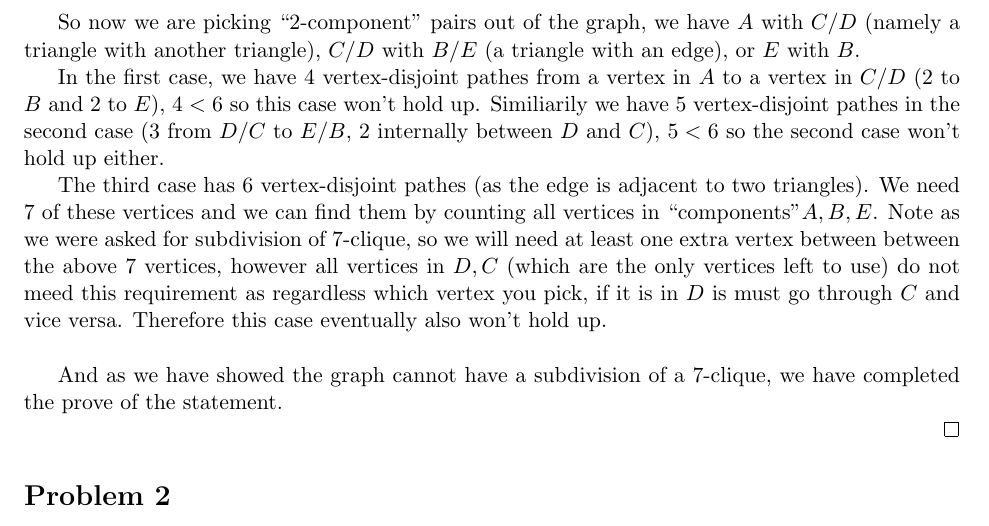
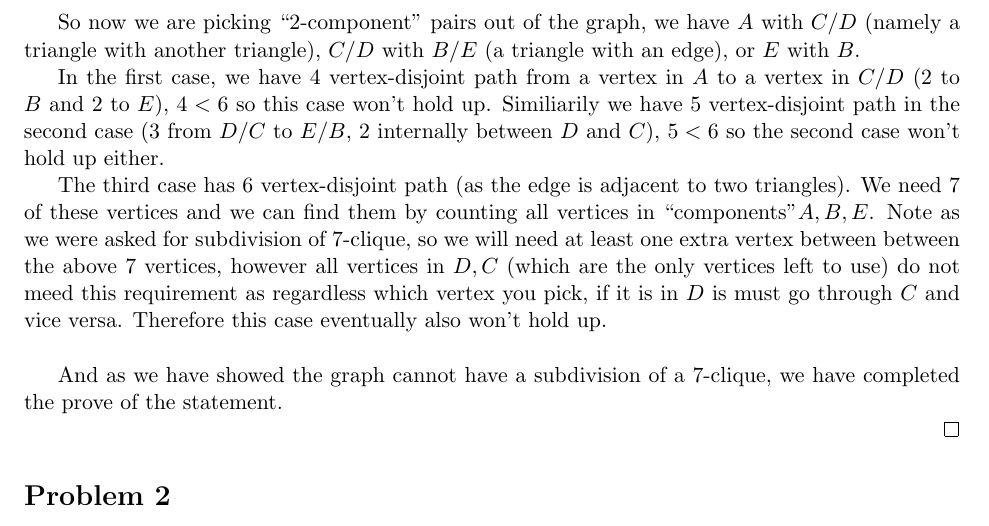
Before and after one commit to choH/csds455_written_assignments, a LaTeX problem sheet (homework_14/article.tex): part of page 2 of 2, cut so that both start at the same text. Compiled offline with pdfLaTeX.

Commit message:
🐛 Fix typos on "paths" in Problem 1.

```diff
--- a/homework_14/article.tex
+++ b/homework_14/article.tex
@@ -81,9 +81,9 @@ Now we want to show that this graph does not containa subdivision of 7-clique. N
 
 So now we are picking ``2-component'' pairs out of the graph, we have $A$ with $C/D$ (namely a triangle with another triangle), $C/D$ with $B/E$ (a triangle with an edge), or $E$ with $B$.
 
-In the first case, we have 4 vertex-disjoint pathes from a vertex in $A$ to a vertex in $C/D$ (2 to $B$ and 2 to $E$), $4 < 6$ so this case won't hold up. Similiarily we have 5 vertex-disjoint pathes in the second case (3 from $D/C$ to $E/B$, 2 internally between $D$ and $C$), $5 < 6$ so the second case won't hold up either.
+In the first case, we have 4 vertex-disjoint path from a vertex in $A$ to a vertex in $C/D$ (2 to $B$ and 2 to $E$), $4 < 6$ so this case won't hold up. Similiarily we have 5 vertex-disjoint path in the second case (3 from $D/C$ to $E/B$, 2 internally between $D$ and $C$), $5 < 6$ so the second case won't hold up either.
 
-The third case has 6 vertex-disjoint pathes (as the edge is adjacent to two triangles). We need 7 of these vertices and we can find them by counting all vertices in ``components''$A, B, E$. Note as we were asked for subdivision of 7-clique, so we will need at least one extra vertex between between the above 7 vertices, however all vertices in $D, C$ (which are the only vertices left to use) do not meed this requirement as regardless which vertex you pick, if it is in $D$ is must go through $C$ and vice versa. Therefore this case eventually also won't hold up. \newline
+The third case has 6 vertex-disjoint path (as the edge is adjacent to two triangles). We need 7 of these vertices and we can find them by counting all vertices in ``components''$A, B, E$. Note as we were asked for subdivision of 7-clique, so we will need at least one extra vertex between between the above 7 vertices, however all vertices in $D, C$ (which are the only vertices left to use) do not meed this requirement as regardless which vertex you pick, if it is in $D$ is must go through $C$ and vice versa. Therefore this case eventually also won't hold up. \newline
 
 And as we have showed the graph cannot have a subdivision of a 7-clique, we have completed the prove of the statement.
 
```
Also changed, not shown: homework_14/article.tex (2 more changed lines).
